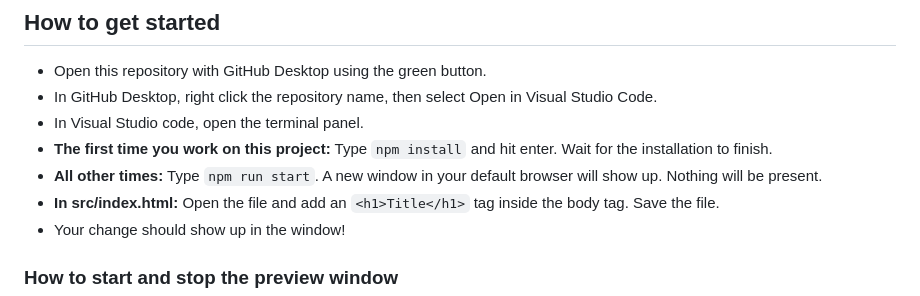
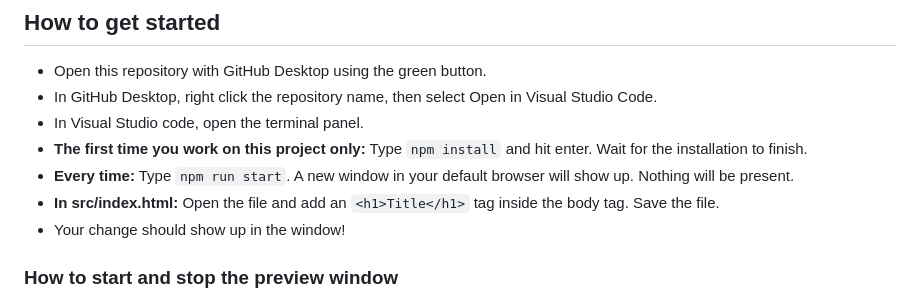
Before and after one commit to willowbullington/assignments-3-and-5-your-favorite-recipe-willowbullington, a Markdown page: README.md, the part around the change. Drawn GitHub-style.

```diff
--- a/README.md
+++ b/README.md
@@ -12,8 +12,8 @@ two weeks to write the CSS and lots of class time, so challenge yourself with a
 - Open this repository with GitHub Desktop using the green button.
 - In GitHub Desktop, right click the repository name, then select Open in Visual Studio Code.
 - In Visual Studio code, open the terminal panel.
-- **The first time you work on this project:** Type `npm install` and hit enter. Wait for the installation to finish.
-- **All other times:** Type `npm run start`. A new window in your default browser will show up. Nothing will be present.
+- **The first time you work on this project only:** Type `npm install` and hit enter. Wait for the installation to finish.
+- **Every time:** Type `npm run start`. A new window in your default browser will show up. Nothing will be present.
 - **In src/index.html:** Open the file and add an `<h1>Title</h1>` tag inside the body tag. Save the file.
 - Your change should show up in the window!
 
```
